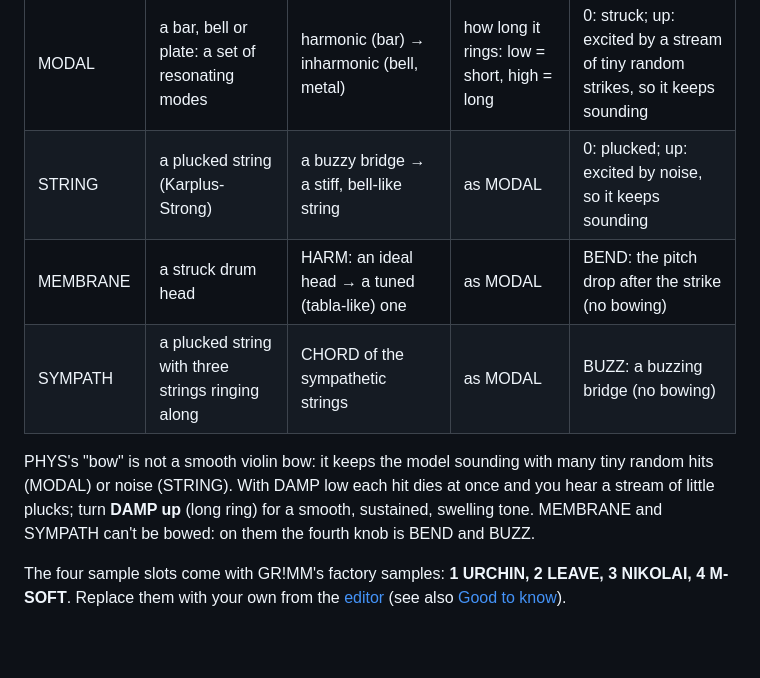
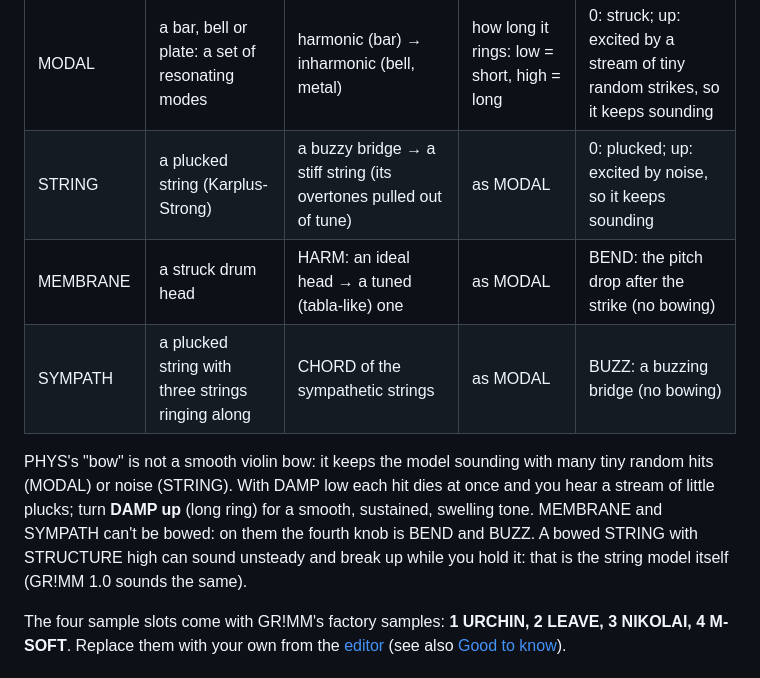
Before and after one commit to GRiMMBIENT/grimm, a Markdown page: MANUAL.md, the part around the change. Rendered like a GitHub page; blank space fills up the shorter version.

Commit message:
Manual: PHYS: STRING's STRUCTURE as the code has it; a bowed STRING can break up
Co-Authored-By: Claude Opus 5.5 <noreply@anthropic.com>

```diff
--- a/MANUAL.md
+++ b/MANUAL.md
@@ -95,11 +95,11 @@ On PHYS, STRUCTURE and BOW change meaning with the model; the screen shows the c
 | PHYS MODEL | What it is | STRUCTURE | DAMP | BOW |
 |---|---|---|---|---|
 | MODAL | a bar, bell or plate: a set of resonating modes | harmonic (bar) → inharmonic (bell, metal) | how long it rings: low = short, high = long | 0: struck; up: excited by a stream of tiny random strikes, so it keeps sounding |
-| STRING | a plucked string (Karplus-Strong) | a buzzy bridge → a stiff, bell-like string | as MODAL | 0: plucked; up: excited by noise, so it keeps sounding |
+| STRING | a plucked string (Karplus-Strong) | a buzzy bridge → a stiff string (its overtones pulled out of tune) | as MODAL | 0: plucked; up: excited by noise, so it keeps sounding |
 | MEMBRANE | a struck drum head | HARM: an ideal head → a tuned (tabla-like) one | as MODAL | BEND: the pitch drop after the strike (no bowing) |
 | SYMPATH | a plucked string with three strings ringing along | CHORD of the sympathetic strings | as MODAL | BUZZ: a buzzing bridge (no bowing) |
 
-PHYS's "bow" is not a smooth violin bow: it keeps the model sounding with many tiny random hits (MODAL) or noise (STRING). With DAMP low each hit dies at once and you hear a stream of little plucks; turn **DAMP up** (long ring) for a smooth, sustained, swelling tone. MEMBRANE and SYMPATH can't be bowed: on them the fourth knob is BEND and BUZZ.
+PHYS's "bow" is not a smooth violin bow: it keeps the model sounding with many tiny random hits (MODAL) or noise (STRING). With DAMP low each hit dies at once and you hear a stream of little plucks; turn **DAMP up** (long ring) for a smooth, sustained, swelling tone. MEMBRANE and SYMPATH can't be bowed: on them the fourth knob is BEND and BUZZ. A bowed STRING with STRUCTURE high can sound unsteady and break up while you hold it: that is the string model itself (GR!MM 1.0 sounds the same).
 
 The four sample slots come with GR!MM's factory samples: **1 URCHIN, 2 LEAVE, 3 NIKOLAI, 4 M-SOFT**. Replace them with your own from the [editor](#15-the-editor) (see also [Good to know](#14-good-to-know)).
 
```
